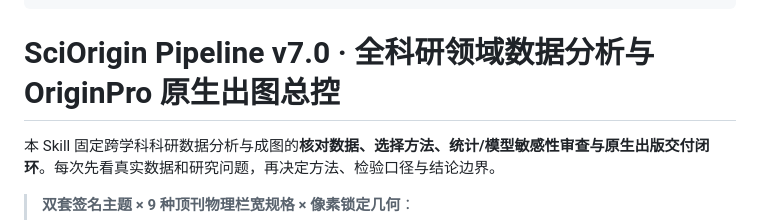
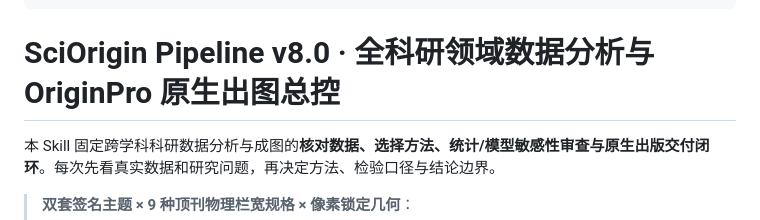
Before and after one commit to Jakiewbe/Origin-Sci-pipeline-Skills, a Markdown page: skills/sci-origin-pipeline/SKILL.md, the part around the change. Drawn GitHub-style.

```diff
--- a/skills/sci-origin-pipeline/SKILL.md
+++ b/skills/sci-origin-pipeline/SKILL.md
@@ -9,7 +9,7 @@ description: >-
   9 journal column specs (Nature/Science/Cell/ACS/IEEE), and bilingual EN/ZH Source_Data.xlsx workbooks.
 ---
 
-# SciOrigin Pipeline v7.0 · 全科研领域数据分析与 OriginPro 原生出图总控
+# SciOrigin Pipeline v8.0 · 全科研领域数据分析与 OriginPro 原生出图总控
 
 本 Skill 固定跨学科科研数据分析与成图的**核对数据、选择方法、统计/模型敏感性审查与原生出版交付闭环**。每次先看真实数据和研究问题，再决定方法、检验口径与结论边界。
 
```
Also changed, not shown: README.md (+5 -5 lines), assets/gallery/demo_hero_composite_2x2.jpg, 7 other files.
